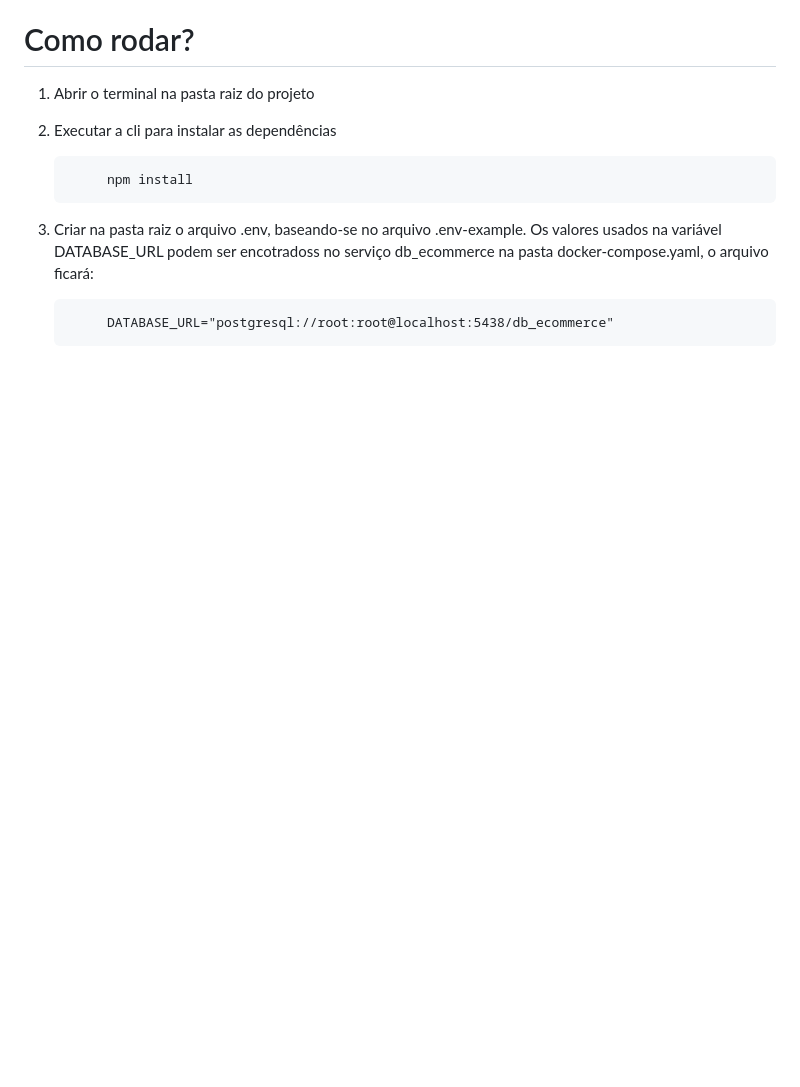
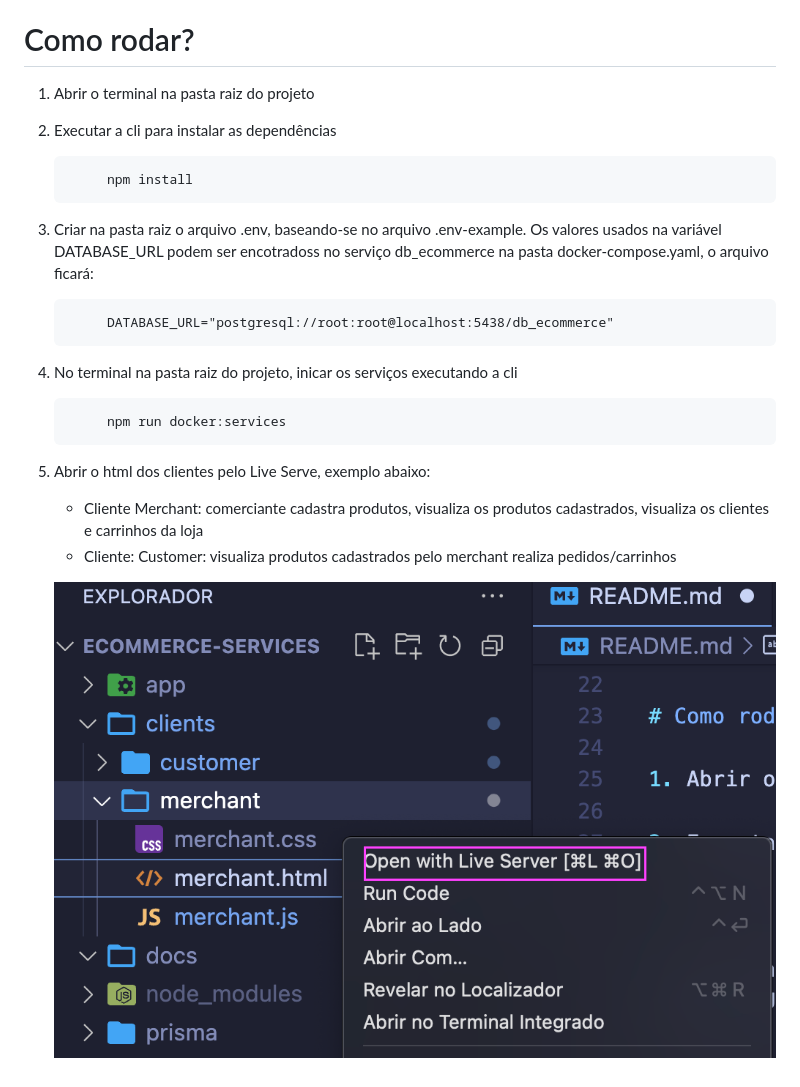
Before and after one commit to jubilly/ecommerce-services, a Markdown page: README.md, the part around the change. GitHub-like rendering; pictures changed too: docs/how_to_start_client.png (added); blank space fills up the shorter version.

Commit message:
updating docs and logic service conditional

```diff
--- a/README.md
+++ b/README.md
@@ -32,4 +32,13 @@ Serão 5 microsserviços:
 
 			DATABASE_URL="postgresql://root:root@localhost:5438/db_ecommerce"
 
-4.
+4. No terminal na pasta raiz do projeto, inicar os serviços executando a cli
+
+			npm run docker:services
+
+5. Abrir o html dos clientes pelo Live Serve, exemplo abaixo:
+
+	- Cliente Merchant: comerciante cadastra produtos, visualiza os produtos cadastrados, visualiza os clientes e carrinhos da loja
+	- Cliente: Customer: visualiza produtos cadastrados pelo merchant realiza pedidos/carrinhos
+
+	![alt text](docs/how_to_start_client.png)
```
Also changed, not shown: 3 other files.
